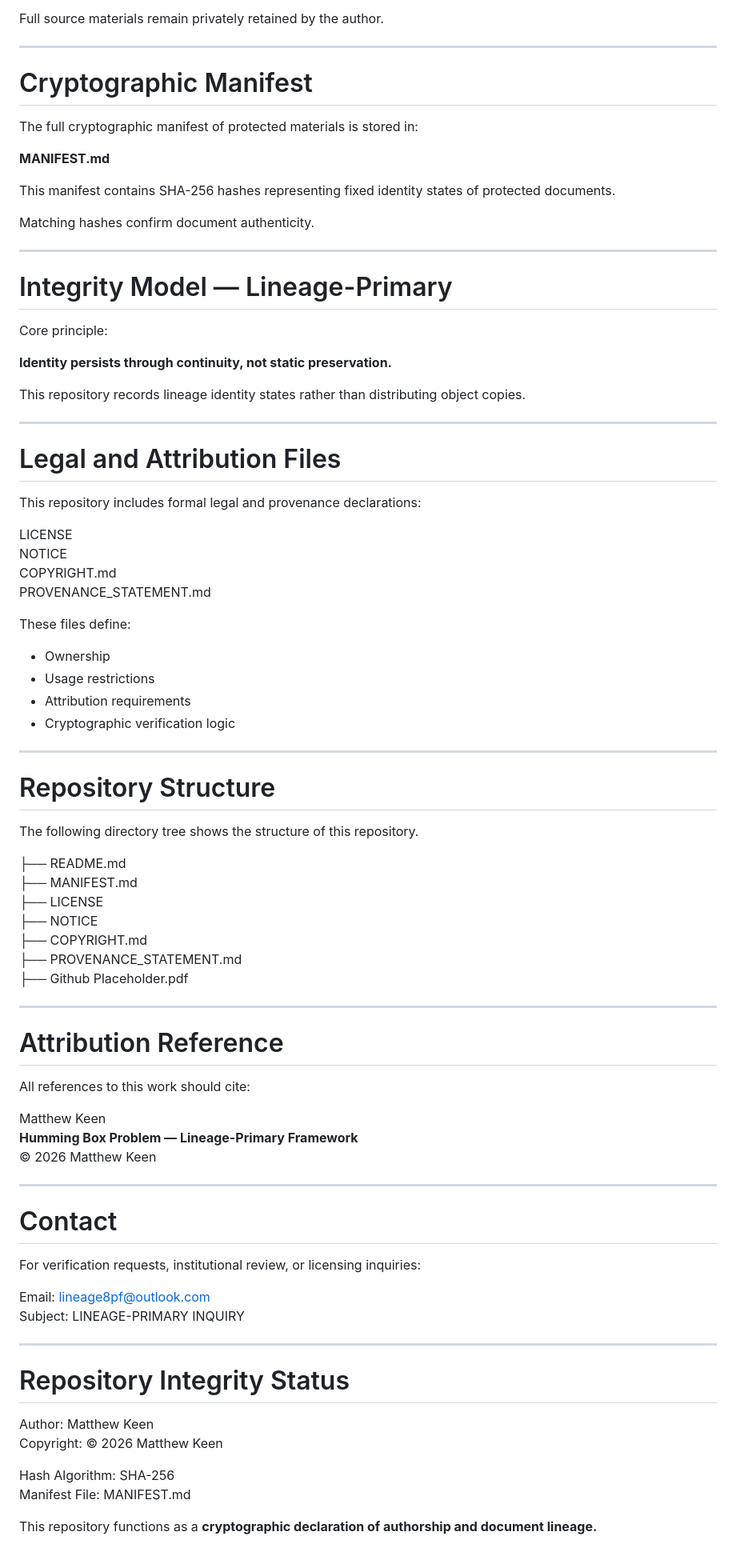
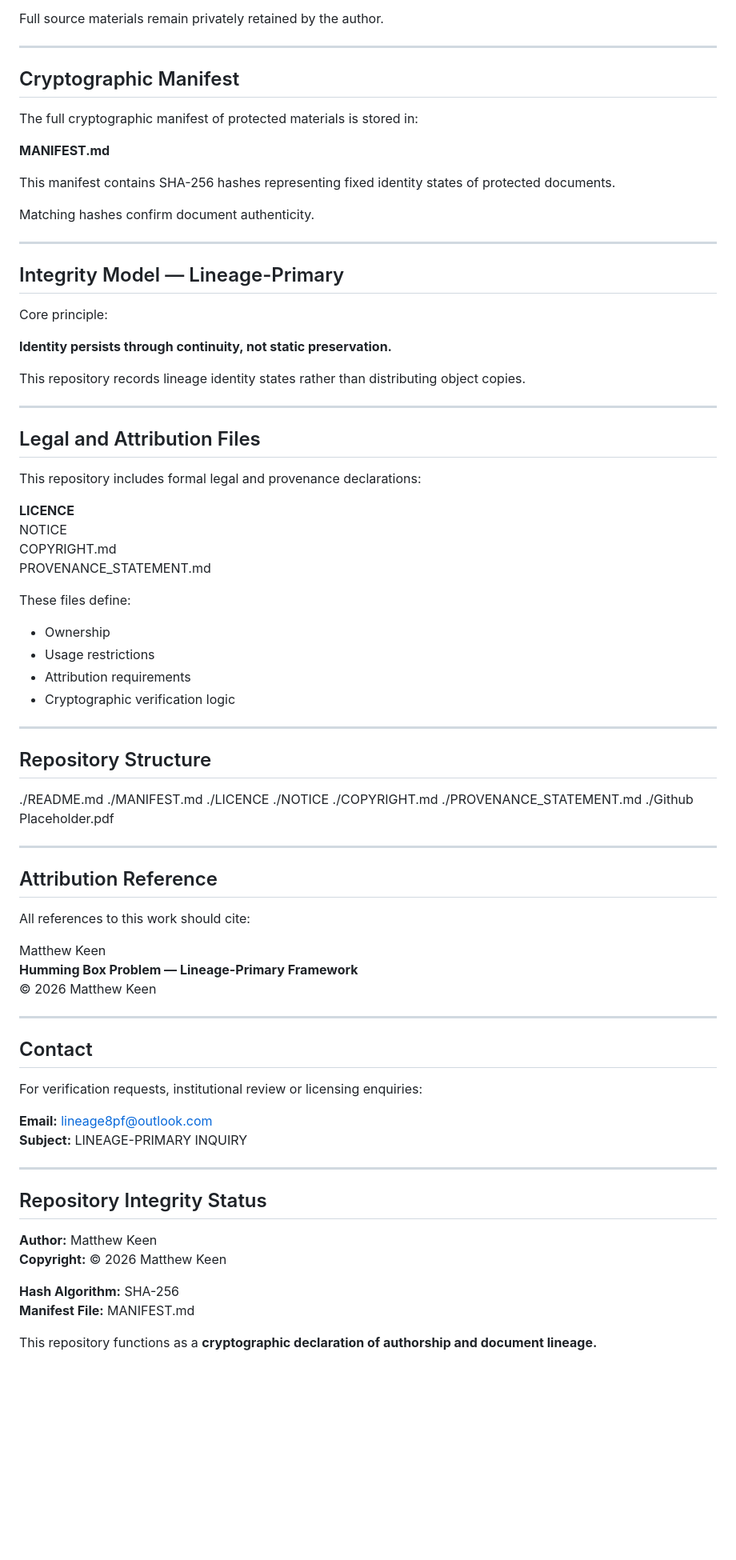
Before and after one commit to mmke01404-collab/Primary, a Markdown page: README.md, the part around one of its changes. Shown at 80% size. GitHub-like rendering; blank space fills up the shorter version.

```diff
--- a/README.md
+++ b/README.md
@@ -157,7 +157,7 @@ Full source materials remain privately retained by the author.
 
 ---
 
-# Cryptographic Manifest
+## Cryptographic Manifest
 
 The full cryptographic manifest of protected materials is stored in:
 
@@ -169,7 +169,7 @@ Matching hashes confirm document authenticity.
 
 ---
 
-# Integrity Model — Lineage-Primary
+## Integrity Model — Lineage-Primary
 
 Core principle:
 
@@ -179,11 +179,11 @@ This repository records lineage identity states rather than distributing object
 
 ---
 
-# Legal and Attribution Files
+## Legal and Attribution Files
 
 This repository includes formal legal and provenance declarations:
 
-LICENSE
+**LICENCE**
 NOTICE
 COPYRIGHT.md
 PROVENANCE_STATEMENT.md
@@ -197,22 +197,19 @@ These files define:
 
 ---
 
-# Repository Structure
+## Repository Structure
+./README.md
+./MANIFEST.md
+./LICENCE
+./NOTICE
+./COPYRIGHT.md
+./PROVENANCE_STATEMENT.md
+./Github Placeholder.pdf
 
-The following directory tree shows the structure of this repository.
-
-
-├── README.md
-├── MANIFEST.md
-├── LICENSE
-├── NOTICE
-├── COPYRIGHT.md
-├── PROVENANCE_STATEMENT.md
-├── Github Placeholder.pdf
 
 ---
 
-# Attribution Reference
+## Attribution Reference
 
 All references to this work should cite:
 
@@ -222,21 +219,21 @@ Matthew Keen
 
 ---
 
-# Contact
+## Contact
 
-For verification requests, institutional review, or licensing inquiries:
+For verification requests, institutional review or licensing enquiries:
 
-Email: lineage8pf@outlook.com
-Subject: LINEAGE-PRIMARY INQUIRY
+**Email:** lineage8pf@outlook.com
+**Subject:** LINEAGE-PRIMARY INQUIRY
 
 ---
 
-# Repository Integrity Status
+## Repository Integrity Status
 
-Author: Matthew Keen
-Copyright: © 2026 Matthew Keen
+**Author:** Matthew Keen
+**Copyright:** © 2026 Matthew Keen
 
-Hash Algorithm: SHA-256
-Manifest File: MANIFEST.md
+**Hash Algorithm:** SHA-256
+**Manifest File:** MANIFEST.md
 
 This repository functions as a **cryptographic declaration of authorship and document lineage.**
```
Also changed, not shown: other parts of README.md (+21 -21 lines).
